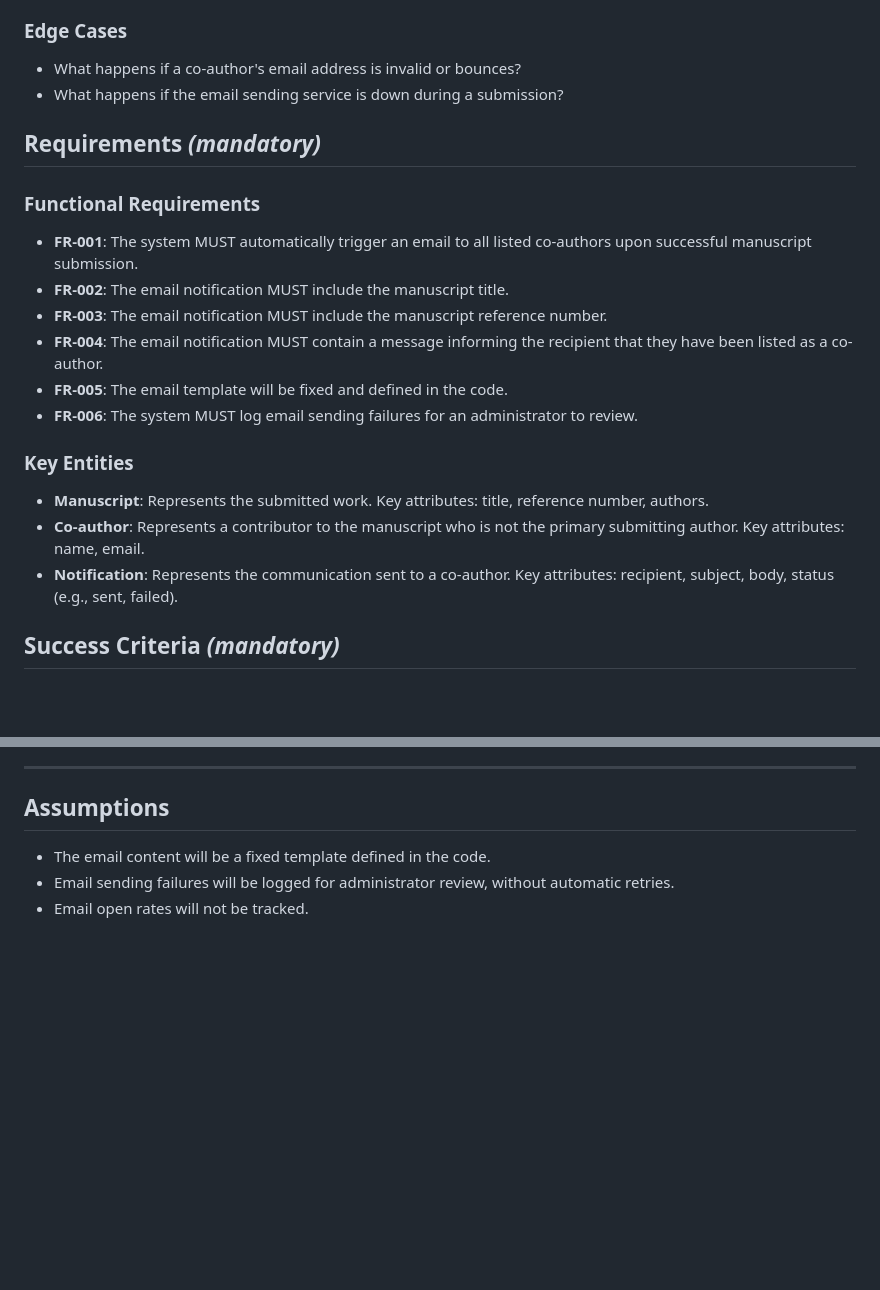
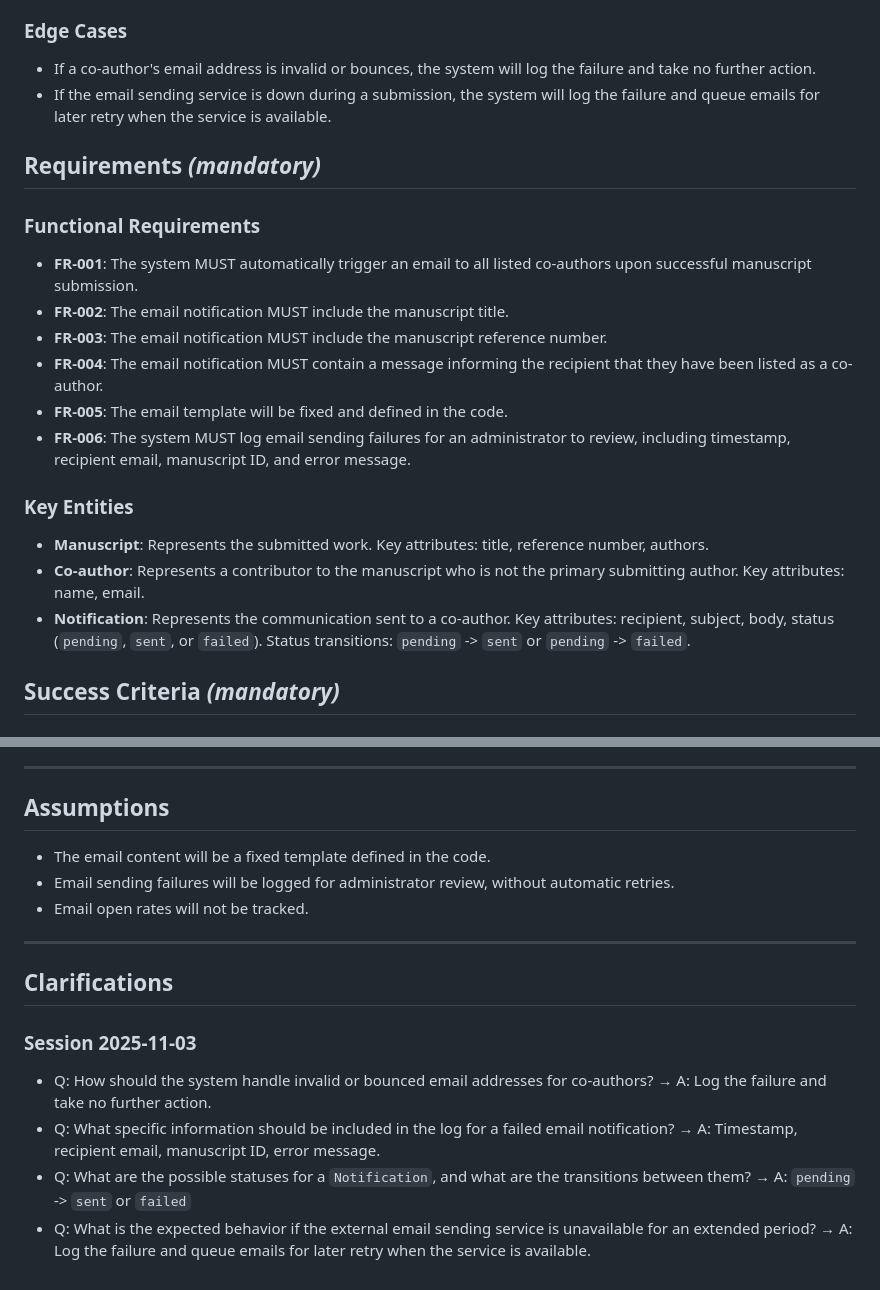
Before and after one commit to salmanpatnee/pdp-mps, a Markdown page: specs/001-co-author-notification/spec.md, 2 parts joined by grey strips. Drawn GitHub-style; blank space fills up the shorter version.

Commit message:
Clarify co-author notification feature specification and edge cases

```diff
--- a/specs/001-co-author-notification/spec.md
+++ b/specs/001-co-author-notification/spec.md
@@ -22,8 +22,8 @@ As a co-author, I want to receive an email notification when a manuscript I am l
 
 ### Edge Cases
 
-- What happens if a co-author's email address is invalid or bounces?
-- What happens if the email sending service is down during a submission?
+- If a co-author's email address is invalid or bounces, the system will log the failure and take no further action.
+- If the email sending service is down during a submission, the system will log the failure and queue emails for later retry when the service is available.
 
 ## Requirements *(mandatory)*
 
@@ -34,13 +34,13 @@ As a co-author, I want to receive an email notification when a manuscript I am l
 - **FR-003**: The email notification MUST include the manuscript reference number.
 - **FR-004**: The email notification MUST contain a message informing the recipient that they have been listed as a co-author.
 - **FR-005**: The email template will be fixed and defined in the code.
-- **FR-006**: The system MUST log email sending failures for an administrator to review.
+- **FR-006**: The system MUST log email sending failures for an administrator to review, including timestamp, recipient email, manuscript ID, and error message.
 
 ### Key Entities
 
 - **Manuscript**: Represents the submitted work. Key attributes: title, reference number, authors.
 - **Co-author**: Represents a contributor to the manuscript who is not the primary submitting author. Key attributes: name, email.
-- **Notification**: Represents the communication sent to a co-author. Key attributes: recipient, subject, body, status (e.g., sent, failed).
+- **Notification**: Represents the communication sent to a co-author. Key attributes: recipient, subject, body, status (`pending`, `sent`, or `failed`). Status transitions: `pending` -> `sent` or `pending` -> `failed`.
 
 ## Success Criteria *(mandatory)*
 
@@ -57,3 +57,14 @@ As a co-author, I want to receive an email notification when a manuscript I am l
 - The email content will be a fixed template defined in the code.
 - Email sending failures will be logged for administrator review, without automatic retries.
 - Email open rates will not be tracked.
+
+---
+
+## Clarifications
+
+### Session 2025-11-03
+
+- Q: How should the system handle invalid or bounced email addresses for co-authors? → A: Log the failure and take no further action.
+- Q: What specific information should be included in the log for a failed email notification? → A: Timestamp, recipient email, manuscript ID, error message.
+- Q: What are the possible statuses for a `Notification`, and what are the transitions between them? → A: `pending` -> `sent` or `failed`
+- Q: What is the expected behavior if the external email sending service is unavailable for an extended period? → A: Log the failure and queue emails for later retry when the service is available.
```
Also changed, not shown: 1 other file.
